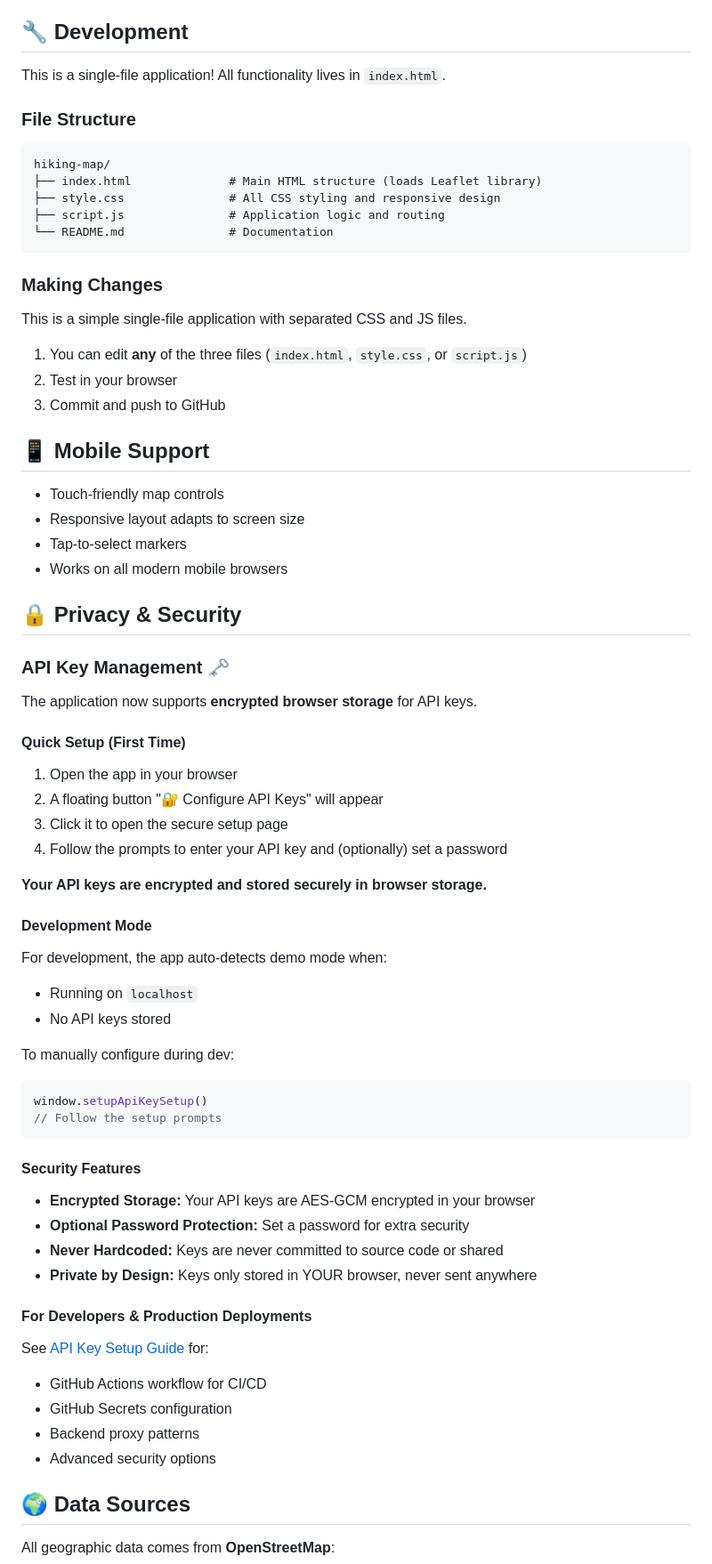
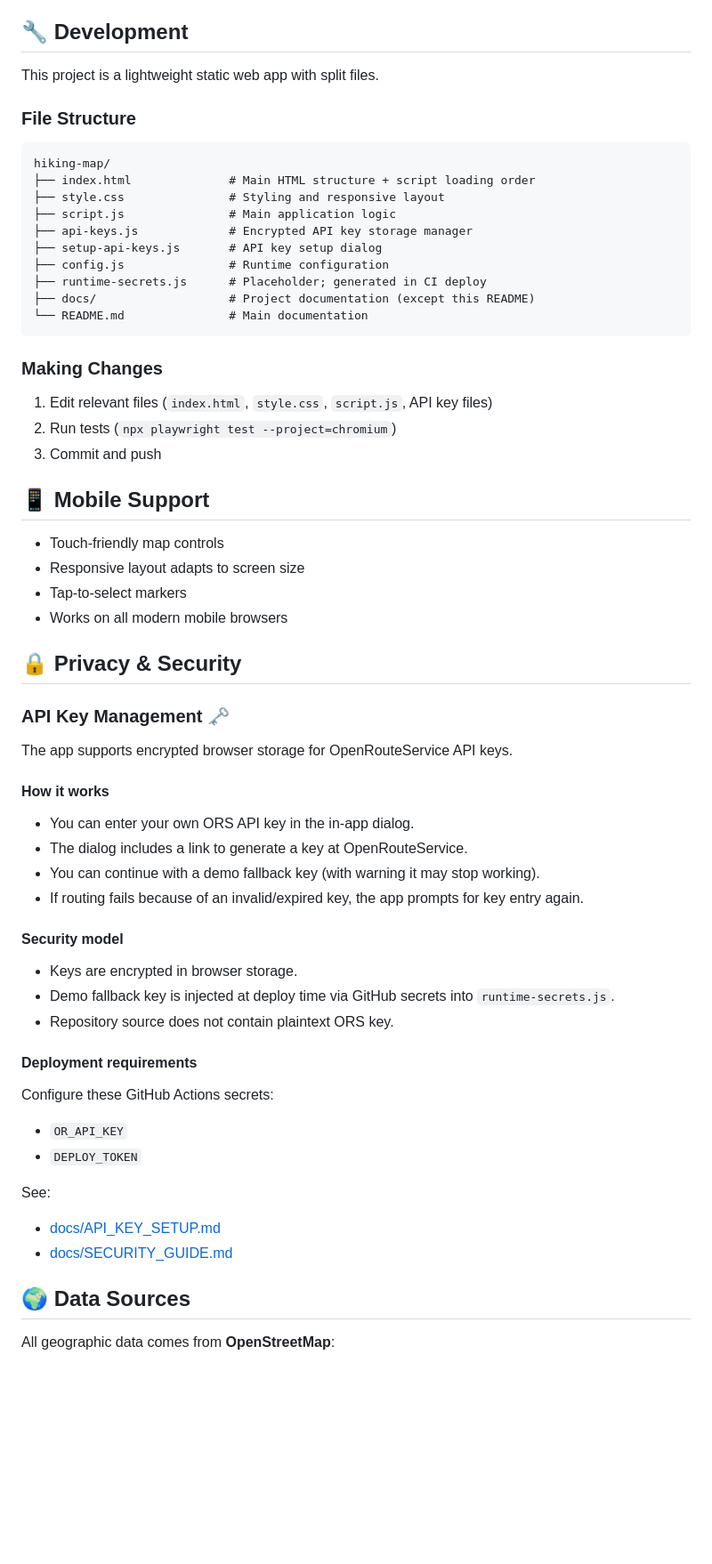
Before and after one commit to ivaneser/hiking-map, a Markdown page: README.md, the part around one of its changes. Shown at 89% size. GitHub-like rendering; blank space fills up the shorter version.

Commit message:
Docs: update README to current split architecture and API key flow

````diff
--- a/README.md
+++ b/README.md
@@ -130,22 +131,26 @@ const OPENROUTESERVICE_URL = 'https://api.openrouteservice.org/v2/directions/foo
 
 ## 🔧 Development
 
-This is a single-file application! All functionality lives in `index.html`.
+This project is a lightweight static web app with split files.
 
 ### File Structure
 ```
 hiking-map/
-├── index.html              # Main HTML structure (loads Leaflet library)
-├── style.css               # All CSS styling and responsive design
-├── script.js               # Application logic and routing
-└── README.md               # Documentation
+├── index.html              # Main HTML structure + script loading order
+├── style.css               # Styling and responsive layout
+├── script.js               # Main application logic
+├── api-keys.js             # Encrypted API key storage manager
+├── setup-api-keys.js       # API key setup dialog
+├── config.js               # Runtime configuration
+├── runtime-secrets.js      # Placeholder; generated in CI deploy
+├── docs/                   # Project documentation (except this README)
+└── README.md               # Main documentation
 ```
 
 ### Making Changes
-This is a simple single-file application with separated CSS and JS files.
-1. You can edit **any** of the three files (`index.html`, `style.css`, or `script.js`)
-2. Test in your browser
-3. Commit and push to GitHub
+1. Edit relevant files (`index.html`, `style.css`, `script.js`, API key files)
+2. Run tests (`npx playwright test --project=chromium`)
+3. Commit and push
 
 ## 📱 Mobile Support
 
@@ -158,42 +163,27 @@ This is a simple single-file application with separated CSS and JS files.
 
 ### API Key Management 🗝️
 
-The application now supports **encrypted browser storage** for API keys.
+The app supports encrypted browser storage for OpenRouteService API keys.
 
-#### Quick Setup (First Time)
+#### How it works
+- You can enter your own ORS API key in the in-app dialog.
+- The dialog includes a link to generate a key at OpenRouteService.
+- You can continue with a demo fallback key (with warning it may stop working).
+- If routing fails because of an invalid/expired key, the app prompts for key entry again.
 
-1. Open the app in your browser
-2. A floating button "🔐 Configure API Keys" will appear
-3. Click it to open the secure setup page
-4. Follow the prompts to enter your API key and (optionally) set a password
+#### Security model
+- Keys are encrypted in browser storage.
+- Demo fallback key is injected at deploy time via GitHub secrets into `runtime-secrets.js`.
+- Repository source does not contain plaintext ORS key.
 
-**Your API keys are encrypted and stored securely in browser storage.**
+#### Deployment requirements
+Configure these GitHub Actions secrets:
+- `OR_API_KEY`
+- `DEPLOY_TOKEN`
 
-#### Development Mode
-
-For development, the app auto-detects demo mode when:
-- Running on `localhost`
-- No API keys stored
-
-To manually configure during dev:
-```javascript
-window.setupApiKeySetup()
-// Follow the setup prompts
-```
-
-#### Security Features
-- **Encrypted Storage:** Your API keys are AES-GCM encrypted in your browser
-- **Optional Password Protection:** Set a password for extra security
-- **Never Hardcoded:** Keys are never committed to source code or shared
-- **Private by Design:** Keys only stored in YOUR browser, never sent anywhere
-
-#### For Developers & Production Deployments
-
-See [API Key Setup Guide](docs/API_KEY_SETUP.md) for:
-- GitHub Actions workflow for CI/CD
-- GitHub Secrets configuration
-- Backend proxy patterns
-- Advanced security options
+See:
+- [docs/API_KEY_SETUP.md](docs/API_KEY_SETUP.md)
+- [docs/SECURITY_GUIDE.md](docs/SECURITY_GUIDE.md)
 
 ## 🌍 Data Sources
 
````
Also changed, not shown: other parts of README.md (+3 -2 lines).
